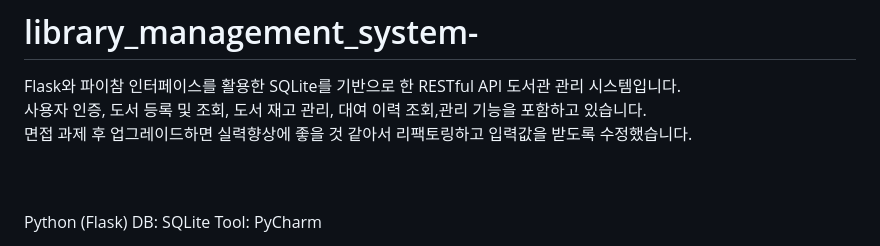
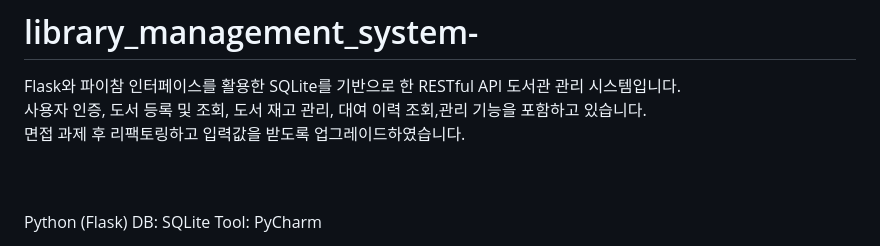
Before and after one commit to tkdahs26/library_management_system-, a Markdown page: README.md, the part around the change. Rendered like a GitHub page.

```diff
--- a/README.md
+++ b/README.md
@@ -2,7 +2,7 @@
 
 Flask와 파이참 인터페이스를 활용한 SQLite를 기반으로 한 RESTful API 도서관 관리 시스템입니다.<br>
 사용자 인증, 도서 등록 및 조회, 도서 재고 관리, 대여 이력 조회,관리 기능을 포함하고 있습니다.<br>
-면접 과제 후 업그레이드하면 실력향상에 좋을 것 같아서 리팩토링하고 입력값을 받도록 수정했습니다.<br>
+면접 과제 후 리팩토링하고 입력값을 받도록 업그레이드하였습니다.<br>
 
 <br><br>
 Python (Flask)
```
